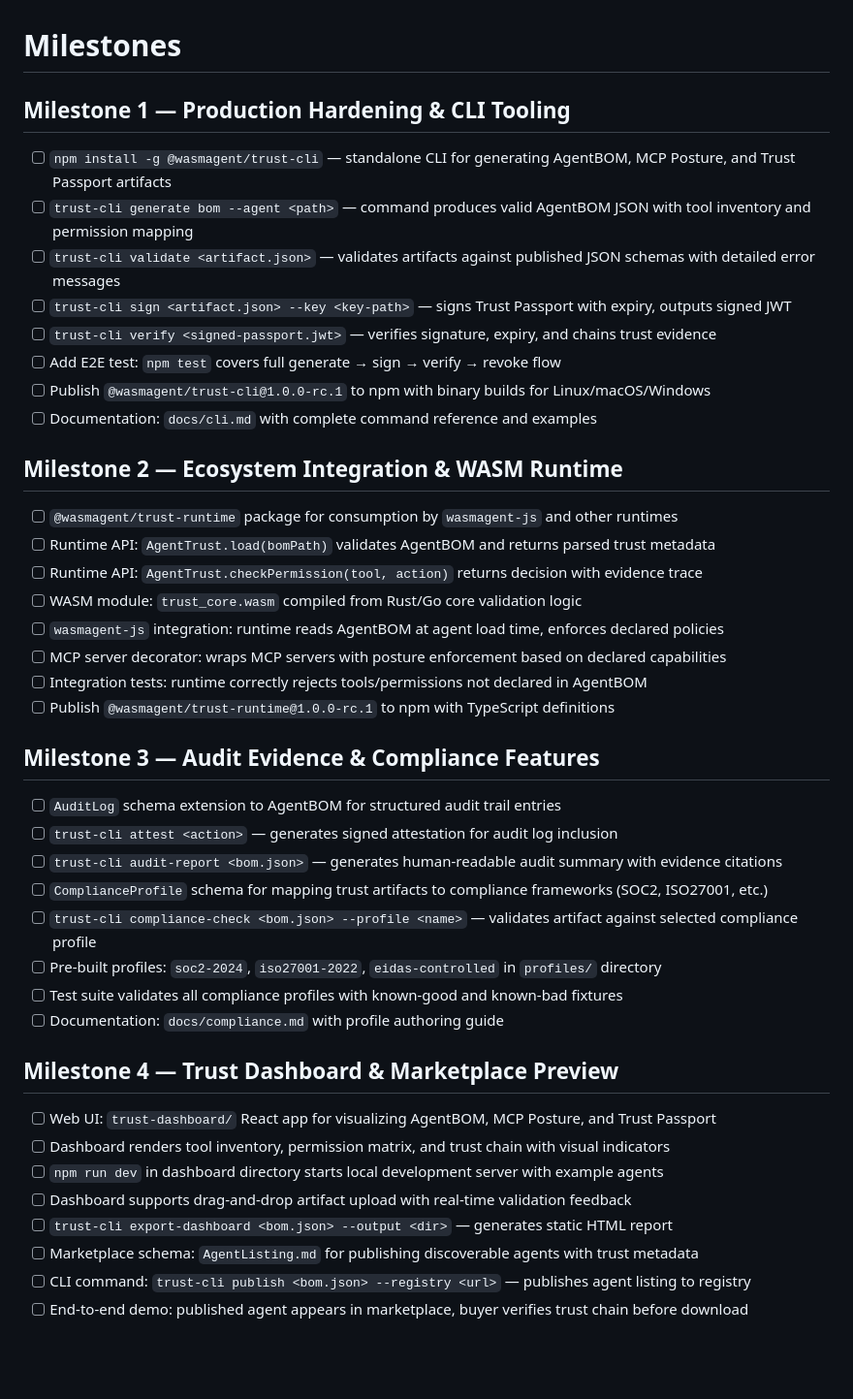
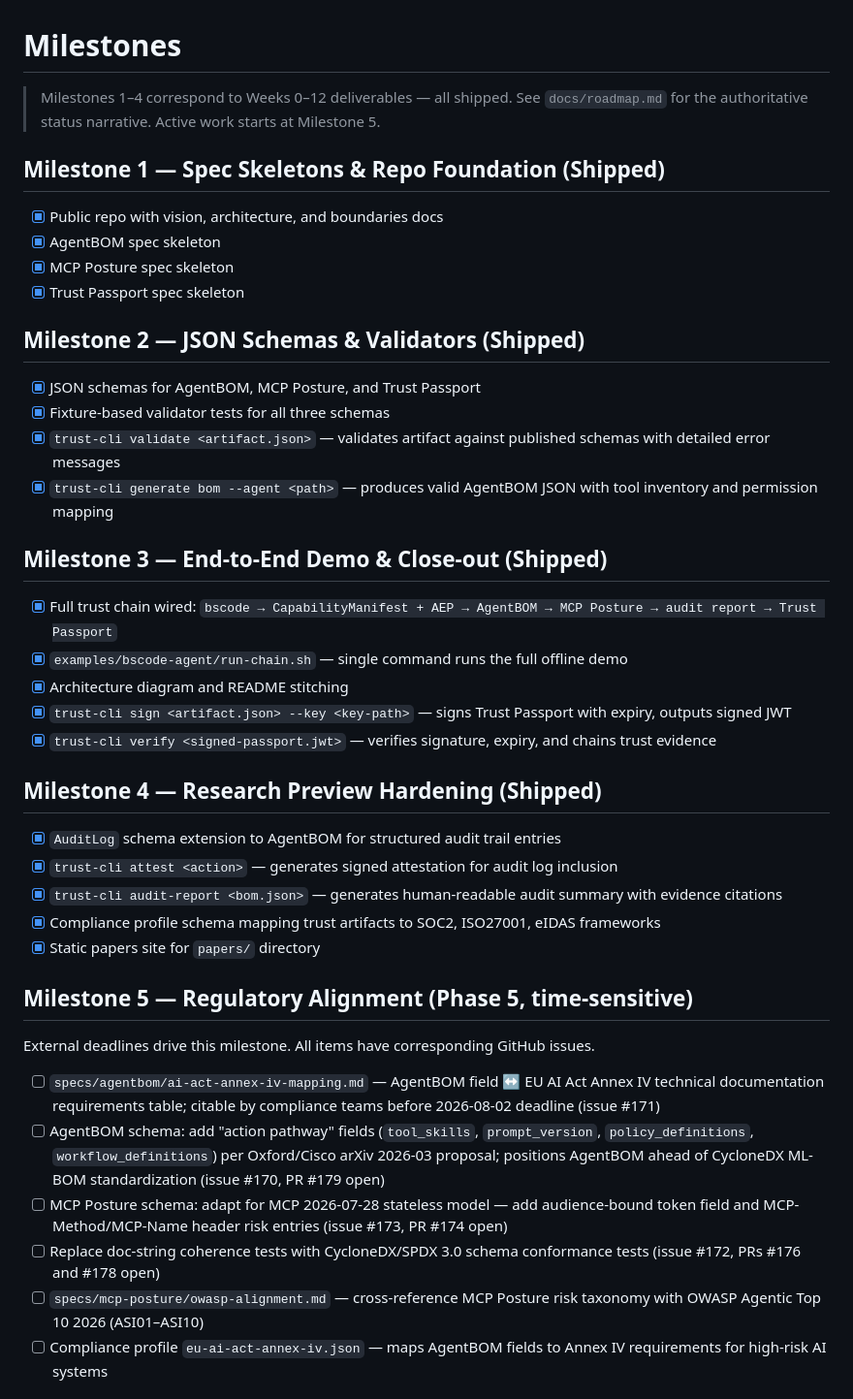
Before and after one commit to WasmAgent/agent-trust-infra, a Markdown page: docs/15-milestones.md, the part around one of its changes. Shown at 97% size. Drawn GitHub-style; blank space fills up the shorter version.

Commit message:
docs: restructure 15-milestones.md to align with roadmap.md
- Mark Milestones 1-4 (Weeks 0-12) as shipped with accurate content
- Add Milestone 5 (Phase 5 regulatory alignment, 6 bullets with issue refs)
- Add Milestone 6 (Phase 6 production hardening, Trust Passport frozen/moved)
- Add Milestone 7 (Phase 7 ecosystem & standardization)
- Drop cancelled Trust Passport CLI/runtime items (moved to open-agent-audit)

```diff
--- a/docs/15-milestones.md
+++ b/docs/15-milestones.md
@@ -1,45 +1,47 @@
 # Milestones
 
-## Milestone 1 — Production Hardening & CLI Tooling
+> Milestones 1–4 correspond to Weeks 0–12 deliverables — all shipped.
+> See `docs/roadmap.md` for the authoritative status narrative.
+> Active work starts at Milestone 5.
 
-- [ ] `npm install -g @wasmagent/trust-cli` — standalone CLI for generating AgentBOM, MCP Posture, and Trust Passport artifacts
-- [ ] `trust-cli generate bom --agent <path>` — command produces valid AgentBOM JSON with tool inventory and permission mapping
-- [ ] `trust-cli validate <artifact.json>` — validates artifacts against published JSON schemas with detailed error messages
-- [ ] `trust-cli sign <artifact.json> --key <key-path>` — signs Trust Passport with expiry, outputs signed JWT
-- [ ] `trust-cli verify <signed-passport.jwt>` — verifies signature, expiry, and chains trust evidence
-- [ ] Add E2E test: `npm test` covers full generate → sign → verify → revoke flow
-- [ ] Publish `@wasmagent/trust-cli@1.0.0-rc.1` to npm with binary builds for Linux/macOS/Windows
-- [ ] Documentation: `docs/cli.md` with complete command reference and examples
+## Milestone 1 — Spec Skeletons & Repo Foundation (Shipped)
 
-## Milestone 2 — Ecosystem Integration & WASM Runtime
+- [x] Public repo with vision, architecture, and boundaries docs
+- [x] AgentBOM spec skeleton
+- [x] MCP Posture spec skeleton
+- [x] Trust Passport spec skeleton
 
-- [ ] `@wasmagent/trust-runtime` package for consumption by `wasmagent-js` and other runtimes
-- [ ] Runtime API: `AgentTrust.load(bomPath)` validates AgentBOM and returns parsed trust metadata
-- [ ] Runtime API: `AgentTrust.checkPermission(tool, action)` returns decision with evidence trace
-- [ ] WASM module: `trust_core.wasm` compiled from Rust/Go core validation logic
-- [ ] `wasmagent-js` integration: runtime reads AgentBOM at agent load time, enforces declared policies
-- [ ] MCP server decorator: wraps MCP servers with posture enforcement based on declared capabilities
-- [ ] Integration tests: runtime correctly rejects tools/permissions not declared in AgentBOM
-- [ ] Publish `@wasmagent/trust-runtime@1.0.0-rc.1` to npm with TypeScript definitions
+## Milestone 2 — JSON Schemas & Validators (Shipped)
 
-## Milestone 3 — Audit Evidence & Compliance Features
+- [x] JSON schemas for AgentBOM, MCP Posture, and Trust Passport
+- [x] Fixture-based validator tests for all three schemas
+- [x] `trust-cli validate <artifact.json>` — validates artifact against published schemas with detailed error messages
+- [x] `trust-cli generate bom --agent <path>` — produces valid AgentBOM JSON with tool inventory and permission mapping
 
-- [ ] `AuditLog` schema extension to AgentBOM for structured audit trail entries
-- [ ] `trust-cli attest <action>` — generates signed attestation for audit log inclusion
-- [ ] `trust-cli audit-report <bom.json>` — generates human-readable audit summary with evidence citations
-- [ ] `ComplianceProfile` schema for mapping trust artifacts to compliance frameworks (SOC2, ISO27001, etc.)
-- [ ] `trust-cli compliance-check <bom.json> --profile <name>` — validates artifact against selected compliance profile
-- [ ] Pre-built profiles: `soc2-2024`, `iso27001-2022`, `eidas-controlled` in `profiles/` directory
-- [ ] Test suite validates all compliance profiles with known-good and known-bad fixtures
-- [ ] Documentation: `docs/compliance.md` with profile authoring guide
+## Milestone 3 — End-to-End Demo & Close-out (Shipped)
 
-## Milestone 4 — Trust Dashboard & Marketplace Preview
+- [x] Full trust chain wired: `bscode → CapabilityManifest + AEP → AgentBOM → MCP Posture → audit report → Trust Passport`
+- [x] `examples/bscode-agent/run-chain.sh` — single command runs the full offline demo
+- [x] Architecture diagram and README stitching
+- [x] `trust-cli sign <artifact.json> --key <key-path>` — signs Trust Passport with expiry, outputs signed JWT
+- [x] `trust-cli verify <signed-passport.jwt>` — verifies signature, expiry, and chains trust evidence
 
-- [ ] Web UI: `trust-dashboard/` React app for visualizing AgentBOM, MCP Posture, and Trust Passport
-- [ ] Dashboard renders tool inventory, permission matrix, and trust chain with visual indicators
-- [ ] `npm run dev` in dashboard directory starts local development server with example agents
-- [ ] Dashboard supports drag-and-drop artifact upload with real-time validation feedback
-- [ ] `trust-cli export-dashboard <bom.json> --output <dir>` — generates static HTML report
-- [ ] Marketplace schema: `AgentListing.md` for publishing discoverable agents with trust metadata
-- [ ] CLI command: `trust-cli publish <bom.json> --registry <url>` — publishes agent listing to registry
-- [ ] End-to-end demo: published agent appears in marketplace, buyer verifies trust chain before download
+## Milestone 4 — Research Preview Hardening (Shipped)
+
+- [x] `AuditLog` schema extension to AgentBOM for structured audit trail entries
+- [x] `trust-cli attest <action>` — generates signed attestation for audit log inclusion
+- [x] `trust-cli audit-report <bom.json>` — generates human-readable audit summary with evidence citations
+- [x] Compliance profile schema mapping trust artifacts to SOC2, ISO27001, eIDAS frameworks
+- [x] Static papers site for `papers/` directory
+
+## Milestone 5 — Regulatory Alignment (Phase 5, time-sensitive)
+
+External deadlines drive this milestone. All items have corresponding GitHub issues.
+
+- [ ] `specs/agentbom/ai-act-annex-iv-mapping.md` — AgentBOM field ↔ EU AI Act Annex IV technical documentation requirements table; citable by compliance teams before 2026-08-02 deadline (issue #171)
+- [ ] AgentBOM schema: add "action pathway" fields (`tool_skills`, `prompt_version`, `policy_definitions`, `workflow_definitions`) per Oxford/Cisco arXiv 2026-03 proposal; positions AgentBOM ahead of CycloneDX ML-BOM standardization (issue #170, PR #179 open)
+- [ ] MCP Posture schema: adapt for MCP 2026-07-28 stateless model — add audience-bound token field and MCP-Method/MCP-Name header risk entries (issue #173, PR #174 open)
+- [ ] Replace doc-string coherence tests with CycloneDX/SPDX 3.0 schema conformance tests (issue #172, PRs #176 and #178 open)
+- [ ] `specs/mcp-posture/owasp-alignment.md` — cross-reference MCP Posture risk taxonomy with OWASP Agentic Top 10 2026 (ASI01–ASI10)
+- [ ] Compliance profile `eu-ai-act-annex-iv.json` — maps AgentBOM fields to Annex IV requirements for high-risk AI systems
+
```
Also changed, not shown: other parts of docs/15-milestones.md (+14 -0 lines).
